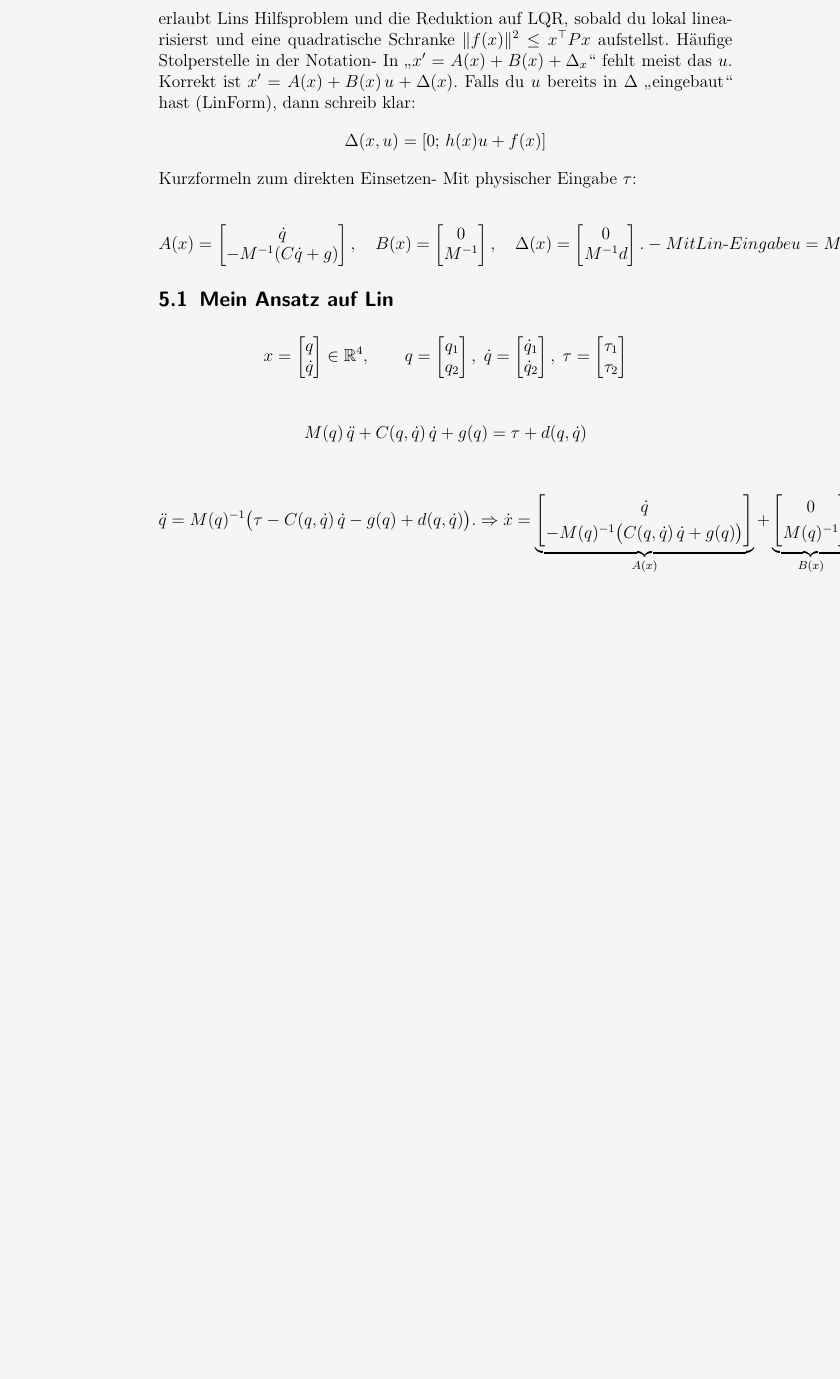
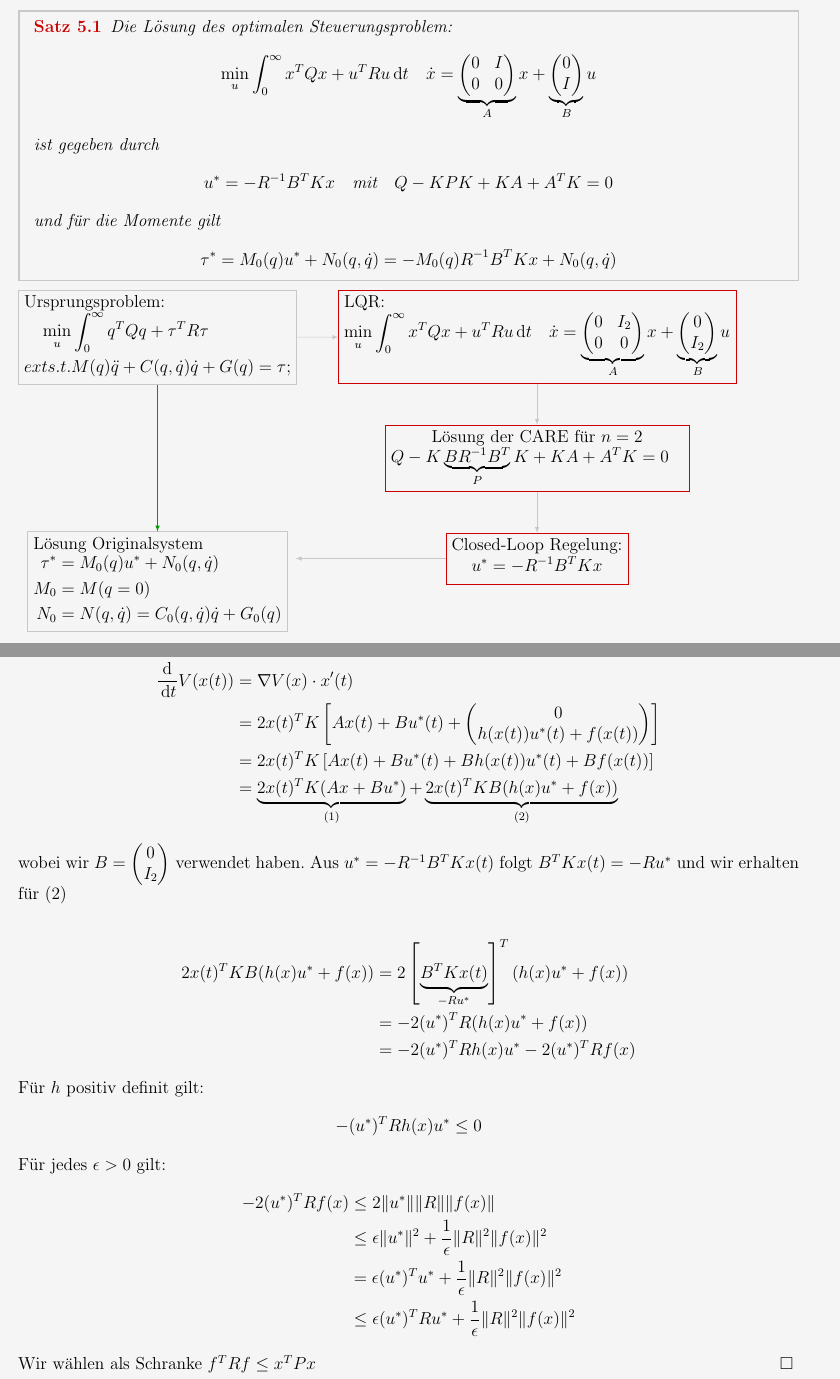
Before and after one commit to n1c0d1ng/Optimal-Control-and-Reinforcement-Learning, a LaTeX document (Roboter.tex, which reads header_light_mode.tex): part of page 33 of 33 before the commit and two parts of pages 27 and 28 of 28 after it, the two joined at a grey line, cut at the place of the change, the shorter picture padded with empty space. Compiled offline with pdfLaTeX.

Commit message:
Formulierung des Beweises von Lin in meiner Tex.

```diff
--- a/Roboter.tex
+++ b/Roboter.tex
@@ -1845,119 +1671,161 @@ Einsetzen und umformen:
+Setze $\tau = M_0 u + N_0$ in die echte Dynamik ein:
 \begin{align*}
     \ddot{q}
-    =
-    M(q)^{-1}M_0(q)\,u
-    +
-    M(q)^{-1}\big(N_0(q,\dot{q})-N(q,\dot{q})\big)- Strukturterme:
-    h(x) := M(q)^{-1}M_0(q) - I,\qquad
-    f(x) := M(q)^{-1}\big(N_0(q,\dot{q})-N(q,\dot{q})\big):
+    &= M^{-1} \cdot [ M_0 u + N_0 - N] \\
+    &= M^{-1} M_0 u + M^{-1} (N_0 - N) \\
+    &= u + \underbrace{(M^{-1} M_0- I)}_{h(x)} u + \underbrace{M^{-1} (N_0 - N)}_{f(x)}
+\end{align*}
+
+Für den Zustandsraum $x$ erhalten wir folgendes System:
+\begin{align*}
     \dot{x}
-    =
-    \underbrace{\begin{bmatrix}
-    \dot{q}\\[2pt]
-    0
-    \end{bmatrix}}_{A(x)}
-    +
-    \underbrace{\begin{bmatrix}
-    0\\[2pt]
-    I
-    \end{bmatrix}}_{B}\,u
-    +
-    \underbrace{\begin{bmatrix}
-    0\\[2pt]
-    h(x)\,u + f(x)
-    \end{bmatrix}}_{\Delta(x,u)}
-    \Rightarrow
-    \dot{x}
-    =
-    \begin{bmatrix}
-    \dot{q}\\[2pt]
-    u
-    \end{bmatrix}
-    +
-    \begin{bmatrix}
-    0\\[2pt]
-    h(x)\,u + f(x)
-    \end{bmatrix}
-\end{align*}
-
-
-Interpretation: Das nominale Hilfssystem ist DoppelIntegrator in $(q,\dot{q})$,
-und alle Nichtlinearitäten/Parameterfehler erscheinen als
-matched Unsicherheit $h(x)u$ (EingabematrixUnsicherheit, mit $h(x)\succeq 0$ in Lins Annahmen),
-additive matched Störung $f(x)$ (wirkt über dieselbe Richtung wie $u$).
-Diese Struktur erlaubt Lins Hilfsproblem und die Reduktion auf LQR, sobald du lokal linearisierst
-und eine quadratische Schranke $\|f(x)\|^2 \le x^\top P x$ aufstellst.
-Häufige Stolperstelle in der Notation- In „$x' = A(x) + B(x) + \Delta_x$“ fehlt meist das $u$.
-Korrekt ist $x' = A(x) + B(x)\,u + \Delta(x)$.
-Falls du $u$ bereits in $\Delta$ „eingebaut“ hast (LinForm), dann schreib klar:
-\begin{align*}
-    \Delta(x,u) = [0;\,h(x)u + f(x)]
-\end{align*}
-
-Kurzformeln zum direkten Einsetzen- Mit physischer Eingabe $\tau$:
-
-\begin{align*}
-    A(x)=
-    \begin{bmatrix}
-    \dot{q}\\
-    -M^{-1}(C\dot{q} + g)
-    \end{bmatrix},\quad
-    B(x)=
-    \begin{bmatrix}
-    0\\
-    M^{-1}
-    \end{bmatrix},\quad
-    \Delta(x)=
-    \begin{bmatrix}
-    0\\
-    M^{-1} d
-    \end{bmatrix}.- Mit Lin‑Eingabe u = M_0^{-1}(\tau - N_0):
-    A(x)=
-    \begin{bmatrix}
-    \dot{q}\\
-    0
-    \end{bmatrix},\quad
-    B=
-    \begin{bmatrix}
-    0\\
-    I
-    \end{bmatrix},\quad
-    \Delta(x,u)=
-    \begin{bmatrix}
-    0\\
-    h(x)u + f(x)
-    \end{bmatrix}
-\end{align*}
-
-\subsection{Mein Ansatz auf Lin}
-% -------------------------
-% Variante A: Direkte Zustandsform mit physischer Eingabe \tau
-% -------------------------
-% Zustandsvektor
-\begin{align*}
-    x = \begin{bmatrix} q \\ \dot q \end{bmatrix}
-    \in \mathbb{R}^{4}, \qquad
-    q = \begin{bmatrix} q_1 \\ q_2 \end{bmatrix},\;
-    \dot{q} = \begin{bmatrix} \dot{q}_1 \\ \dot{q}_2 \end{bmatrix},\;
-    \tau = \begin{bmatrix} \tau_1 \\ \tau_2 \end{bmatrix}
-\end{align*}
-
-% EL‑Dynamik mit Störung d(q,\dot q)
-\begin{align*}
-    M(q)\,\ddot{q} + C(q,\dot{q})\,\dot{q} + g(q) = \tau + d(q,\dot{q})
-\end{align*}
-
-% Explizit nach \ddot q aufgelöst und Zustandsform
-\begin{align*}
-    \ddot{q} = M(q)^{-1}\big(\tau - C(q,\dot{q})\,\dot{q} - g(q) + d(q,\dot{q})\big).
-    \Rightarrow
-    \dot{x} =
-    \underbrace{\begin{bmatrix} \dot{q} \\[4pt] -M(q)^{-1}\big(C(q,\dot{q})\,\dot{q} + g(q)\big) \end{bmatrix}}_{A(x)}
-    +
-    \underbrace{\begin{bmatrix} 0 \\[4pt] M(q)^{-1} \end{bmatrix}}_{B(x)}\,\tau
-    +
-    \underbrace{\begin{bmatrix} 0 \\[4pt] M(q)^{-1} d(q,\dot{q}) \end{bmatrix}}_{\Delta(x)}
-\end{align*}
-
+    = \begin{pmatrix} \dot{q} \\ u + h(x) u + f(x) \end{pmatrix}
+    = \underbrace{\begin{pmatrix} 0 & I \\ 0 & 0 \end{pmatrix}}_{A} x + \underbrace{\begin{pmatrix} 0 \\ I \end{pmatrix}}_{B} u + \begin{pmatrix} 0 \\ h(x) u + f(x) \end{pmatrix}
+\end{align*}
+
+Unter vernachlässigung $\ddot{q} = u$ erhalten wir das lineare System
+\begin{align*}
+    \dot{x} = A x + B u
+\end{align*}
+
+\begin{satz}
+    Die Lösung des optimalen Steuerungsproblem:
+    \begin{align*}
+        \min_u \int_0^{\infty} x^T Q x + u^T R u \dt
+        \quad
+        \dot{x} =
+        \underbrace{\begin{pmatrix} 0 & I \\ 0 & 0 \end{pmatrix}}_{A} x
+        + \underbrace{\begin{pmatrix} 0 \\ I \end{pmatrix}}_{B} u
+    \end{align*}
+    ist gegeben durch
+    %
+    \begin{align*}
+        u^{*} = -R^{-1} B^T K x  \quad \text{mit} \quad Q - KPK + KA + A^T K = 0
+    \end{align*}
+
+    und für die Momente gilt
+    %
+    \begin{align*}
+        \tau^{*} = M_0(q) u^{*} + N_0(q, \dot{q}) = -M_0(q) R^{-1} B^T K x + N_0(q, \dot{q})
+    \end{align*}
+\end{satz}
+
+\usetikzlibrary{positioning}
+
+
+\begin{tikzpicture}[>=latex]
+    \node[draw= boxframe,anchor = north west ,align=left] (a) at (-2,0) {
+        Ursprungsproblem:\\
+        $\begin{aligned}
+            \min_u & \int_0^\infty q^T Q q + \tau^T R \tau \\
+            	ext{s.t. } & M(q) \ddot{q} + C(q,\dot{q}) \dot{q} + G(q) = \tau;
+        \end{aligned}$
+    };
+    \node[draw = rot, anchor = north west, align=left] (b) at ([xshift=1cm]a.north east) {
+        LQR:\\
+        %1. Wahl von Nominaltermen $M_0, C_0, G_0$\\
+        $\begin{aligned}
+            \min_u \int_0^{\infty} x^T Q x + u^T R u \dt
+            \quad
+            \dot{x} =
+            \underbrace{\begin{pmatrix} 0 & I_2 \\ 0 & 0 \end{pmatrix}}_{A} x
+            + \underbrace{\begin{pmatrix} 0 \\ I_2 \end{pmatrix}}_{B} u
+        \end{aligned}$
+    };
+    \node[draw = rot, below=of b, align=center] (c) {
+        Lösung der CARE für $n=2$ \\
+        $\begin{aligned}
+            Q - K \underbrace{B R^{-1} B^T}_{P} K + KA + A^T K &= 0
+        \end{aligned}$
+        };
+    \node[draw = rot, below=of c, align=center] (d) {Closed-Loop Regelung:\\
+        $\begin{aligned}
+            u^{*} = -R^{-1} B^T K x
+        \end{aligned}$
+        };
+    \node[draw = boxframe, anchor=south, align=left] (e) at ([yshift=-6cm]a.south) {
+        Lösung Originalsystem \\
+        $\begin{aligned}
+            \tau^{*} &= M_0(q) u^{*} + N_0(q, \dot{q}) \\
+            M_0 &= M(q=0)  \\
+            N_0 &= N(q, \dot{q}) = C_0(q, \dot{q}) \dot{q} + G_0(q)
+        \end{aligned}$
+        };
+
+    \draw[->, color = boxframe] (a) -- (b);
+    \draw[->, color = boxframe] (b) -- (c);
+    \draw[->, color = boxframe] (c) -- (d);
+    \draw[->, color = boxframe] (d.west) -- ++(-3.65cm,0cm);
+    \draw[->, color = gruen] (a) -- (e);
+\end{tikzpicture}
+
+\proof{
+    Für die Value Funktion erhalten wir
+    %
+    \begin{align*}
+        \frac{\mathrm{d}}{\dt} V(x(t)) &=
+        \underbrace{\nabla V(x)}_{2K x(t)}
+        \cdot
+        \underbrace{x'(t)}_{Ax(t) + Bu(t)} \\
+        &= 2 x(t)^T K
+        \left[
+            Ax(t) + B \underbrace{ - R^{-1} B^T K x(t)}_{u(t)}
+        \right] \\
+        &= x(t)^T
+        \left[
+            \underbrace{K A + A^T K - 2 K B R^{-1} B^T K}_{-Q - K B R^{-1} B^T K}
+        \right]
+        x(t) \\
+        &= - x(t)^T Q x(t) - \underbrace{x(t)^T K B}_{x(t)^T K B R^{-1} R} \underbrace{R^{-1} B^T K x(t)}_{-u^*(t)} \\
+        &= - x(t)^T Q x(t) - \underbrace{x(t)^T K B R^{-1} R}_{u^{*}(t)^T R} u^*(t) \\
+        &= - x(t)^T Q x(t) - u^{*}(t)^T R u^{*}(t)
+    \end{align*}
+
+    Wir erhalten somit $\frac{\mathrm{d}}{\dt} V(x(t)) \leq 0$ mit Gleichheit genau dann wenn $x(t) = u^{*}(t) = 0$.
+    Damit ist die Value Funktion $V(x(t))$ streng monoton fallend und
+    somit ist das optimale Steuerungssignal $u^{*}(t)$ stabil.
+
+    Verwenden wir die Value Funktion auf die reale Dynamik, so gilt
+
+    \begin{align*}
+        \frac{\mathrm{d}}{\dt} V(x(t))
+        &= \nabla V(x) \cdot x'(t) \\
+        &= 2 x(t)^T K
+        \left[
+            Ax(t) + B u^{*}(t) + \begin{pmatrix} 0 \\ h(x(t)) u^{*}(t) + f(x(t)) \end{pmatrix}
+        \right] \\
+        &= 2 x(t)^T K
+        \left[
+            Ax(t) + B u^{*}(t) + B h(x(t)) u^{*}(t) + B f(x(t))
+        \right] \\
+        &= \underbrace{ 2 x(t)^T K (Ax+Bu^{*})}_{(1)} + \underbrace{2 x(t)^T K B (h(x) u^{*} + f(x))}_{(2)}
+    \end{align*}
+
+    wobei wir $B = \begin{pmatrix} 0 \\ I_2 \end{pmatrix}$ verwendet haben.
+    Aus $u^* = -R^{-1} B^T K x(t)$ folgt $B^T K x(t) = -R u^{*}$ und wir erhalten für $(2)$
+
+    \begin{align*}
+        2 x(t)^T K B (h(x) u^{*} + f(x))
+        &= 2 \left[\underbrace{B^T K x(t)}_{-R u^{*}} \right]^T (h(x) u^{*} + f(x)) \\
+        &= -2 (u^{*})^T R (h(x) u^{*} + f(x)) \\
+        &= -2 (u^{*})^T R h(x) u^{*} - 2 (u^{*})^T R f(x)
+    \end{align*}
+
+    Für $h$ positiv definit gilt:
+    \begin{align*}
+        -(u^{*})^T R h(x) u^{*} \leq 0
+    \end{align*}
+
+    Für jedes $\epsilon > 0$ gilt:
+    \begin{align*}
+        -2 (u^{*})^T R f(x)
+        &\leq 2 \|u^{*}\| \|R\| \|f(x)\| \\
+        &\leq \epsilon \|u^{*}\|^2 + \frac{1}{\epsilon} \|R\|^2 \|f(x)\|^2 \\
+        &= \epsilon (u^{*})^T u^{*} + \frac{1}{\epsilon} \|R\|^2 \|f(x)\|^2 \\
+        &\leq \epsilon (u^{*})^T R u^{*} + \frac{1}{\epsilon} \|R\|^2 \|f(x)\|^2
+    \end{align*}
+
+    Wir wählen als Schranke $f^T R f \leq x^T P x$
+}
 
 \end{document}
--- a/header_light_mode.tex
+++ b/header_light_mode.tex
@@ -11,7 +11,7 @@
 \usepackage{graphicx}
 \usepackage{caption}
 \usepackage{tikz}
-\usepackage[a4paper,left=2.0cm,right=2.0cm,top=3cm,bottom=3cm]{geometry}
+\usepackage[a4paper,portrait,left=1.0cm,right=1.0cm,top=2cm,bottom=2cm]{geometry}
 \usepackage{pgf} % Zur Einbindung der PGF Files
 
 % Light Mode Customization
@@ -129,4 +129,4 @@
 \DeclareMathOperator*{\esssup}{ess\,sup}
 \DeclareMathOperator*{\argmin}{arg\,min}
 %% adjust title page to be centered
-\typearea[18mm]{11}
+% \typearea[18mm]{11}
```
Also changed, not shown: Roboter.pdf, Roboter.tex (220 more changed lines), 5 other files.
